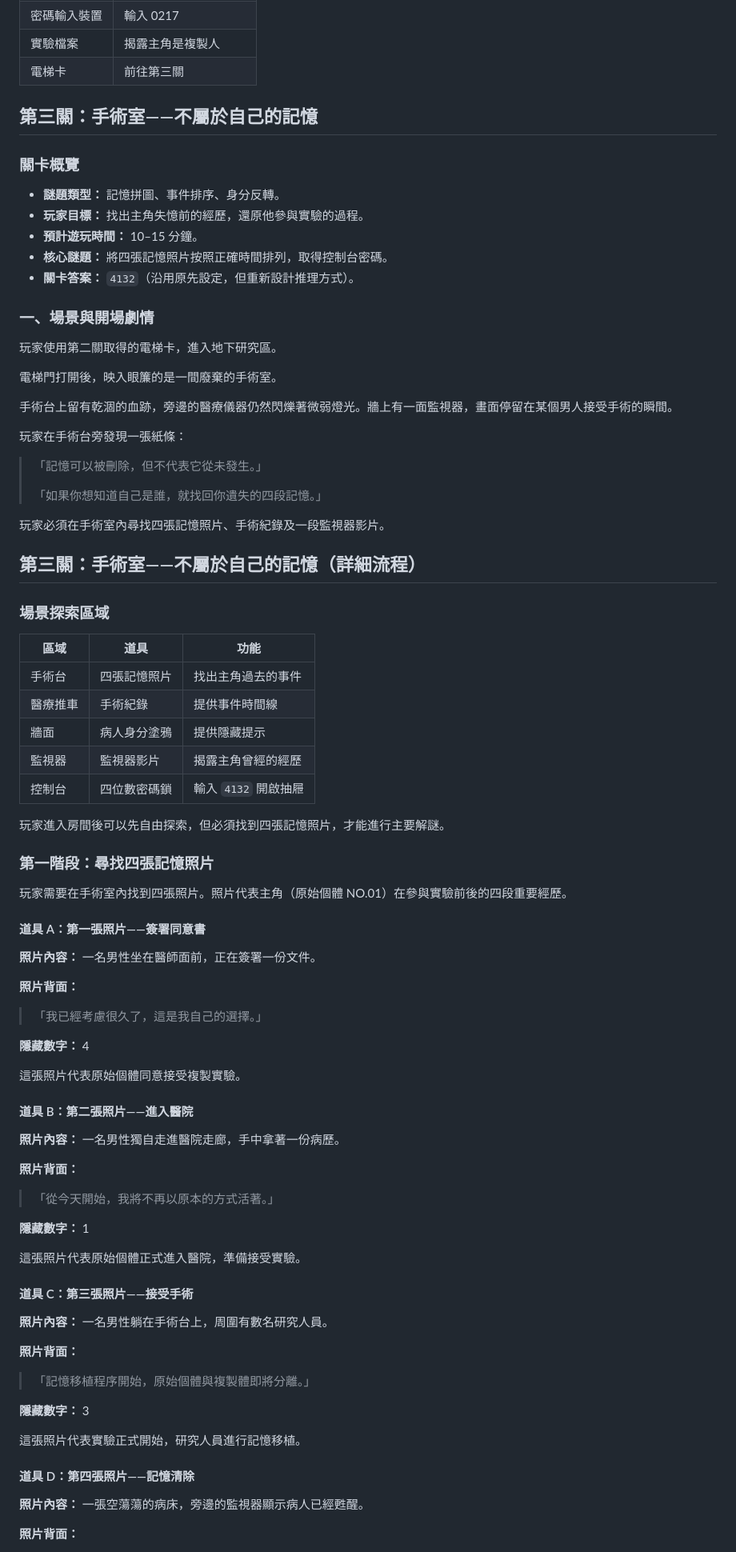
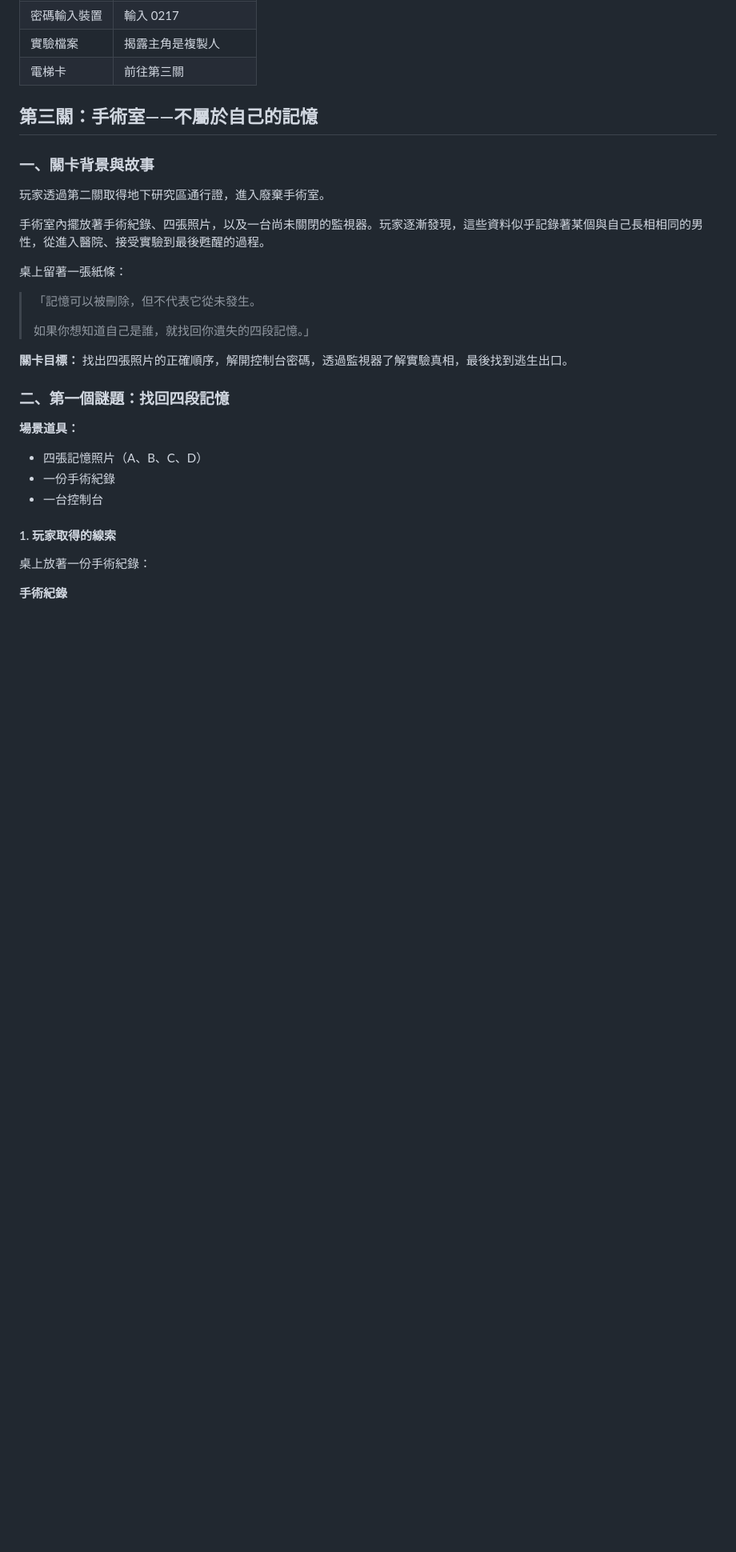
Before and after one commit to BYun35/ABCDE, a Markdown page: content/BRIEF.md, the part around one of its changes. Shown at 80% size. GitHub-like rendering; blank space fills up the shorter version.

```diff
--- a/content/BRIEF.md
+++ b/content/BRIEF.md
@@ -382,88 +382,31 @@
 
 ## 第三關：手術室——不屬於自己的記憶
 
-### 關卡概覽
+### 一、關卡背景與故事
 
-- **謎題類型：** 記憶拼圖、事件排序、身分反轉。
-- **玩家目標：** 找出主角失憶前的經歷，還原他參與實驗的過程。
-- **預計遊玩時間：** 10–15 分鐘。
-- **核心謎題：** 將四張記憶照片按照正確時間排列，取得控制台密碼。
-- **關卡答案：** `4132`（沿用原先設定，但重新設計推理方式）。
+玩家透過第二關取得地下研究區通行證，進入廢棄手術室。
 
-### 一、場景與開場劇情
+手術室內擺放著手術紀錄、四張照片，以及一台尚未關閉的監視器。玩家逐漸發現，這些資料似乎記錄著某個與自己長相相同的男性，從進入醫院、接受實驗到最後甦醒的過程。
 
-玩家使用第二關取得的電梯卡，進入地下研究區。
+桌上留著一張紙條：
 
-電梯門打開後，映入眼簾的是一間廢棄的手術室。
+> 「記憶可以被刪除，但不代表它從未發生。
+>
+> 如果你想知道自己是誰，就找回你遺失的四段記憶。」
 
-手術台上留有乾涸的血跡，旁邊的醫療儀器仍然閃爍著微弱燈光。牆上有一面監視器，畫面停留在某個男人接受手術的瞬間。
+**關卡目標：** 找出四張照片的正確順序，解開控制台密碼，透過監視器了解實驗真相，最後找到逃生出口。
 
-玩家在手術台旁發現一張紙條：
+### 二、第一個謎題：找回四段記憶
 
-> 「記憶可以被刪除，但不代表它從未發生。」
->
-> 「如果你想知道自己是誰，就找回你遺失的四段記憶。」
+**場景道具：**
 
-玩家必須在手術室內尋找四張記憶照片、手術紀錄及一段監視器影片。
+- 四張記憶照片（A、B、C、D）
+- 一份手術紀錄
+- 一台控制台
 
+#### 1. 玩家取得的線索
 
-## 第三關：手術室——不屬於自己的記憶（詳細流程）
+桌上放著一份手術紀錄：
 
-### 場景探索區域
+**手術紀錄**
 
-| 區域 | 道具 | 功能 |
-| --- | --- | --- |
-| 手術台 | 四張記憶照片 | 找出主角過去的事件 |
-| 醫療推車 | 手術紀錄 | 提供事件時間線 |
-| 牆面 | 病人身分塗鴉 | 提供隱藏提示 |
-| 監視器 | 監視器影片 | 揭露主角曾經的經歷 |
-| 控制台 | 四位數密碼鎖 | 輸入 `4132` 開啟抽屜 |
-
-玩家進入房間後可以先自由探索，但必須找到四張記憶照片，才能進行主要解謎。
-
-### 第一階段：尋找四張記憶照片
-
-玩家需要在手術室內找到四張照片。照片代表主角（原始個體 NO.01）在參與實驗前後的四段重要經歷。
-
-#### 道具 A：第一張照片——簽署同意書
-
-**照片內容：** 一名男性坐在醫師面前，正在簽署一份文件。
-
-**照片背面：**
-
-> 「我已經考慮很久了，這是我自己的選擇。」
-
-**隱藏數字：** 4
-
-這張照片代表原始個體同意接受複製實驗。
-
-#### 道具 B：第二張照片——進入醫院
-
-**照片內容：** 一名男性獨自走進醫院走廊，手中拿著一份病歷。
-
-**照片背面：**
-
-> 「從今天開始，我將不再以原本的方式活著。」
-
-**隱藏數字：** 1
-
-這張照片代表原始個體正式進入醫院，準備接受實驗。
-
-#### 道具 C：第三張照片——接受手術
-
-**照片內容：** 一名男性躺在手術台上，周圍有數名研究人員。
-
-**照片背面：**
-
-> 「記憶移植程序開始，原始個體與複製體即將分離。」
-
-**隱藏數字：** 3
-
-這張照片代表實驗正式開始，研究人員進行記憶移植。
-
-#### 道具 D：第四張照片——記憶清除
-
-**照片內容：** 一張空蕩蕩的病床，旁邊的監視器顯示病人已經甦醒。
-
-**照片背面：**
-
```
Also changed, not shown: other parts of content/BRIEF.md (+151 -85 lines).
